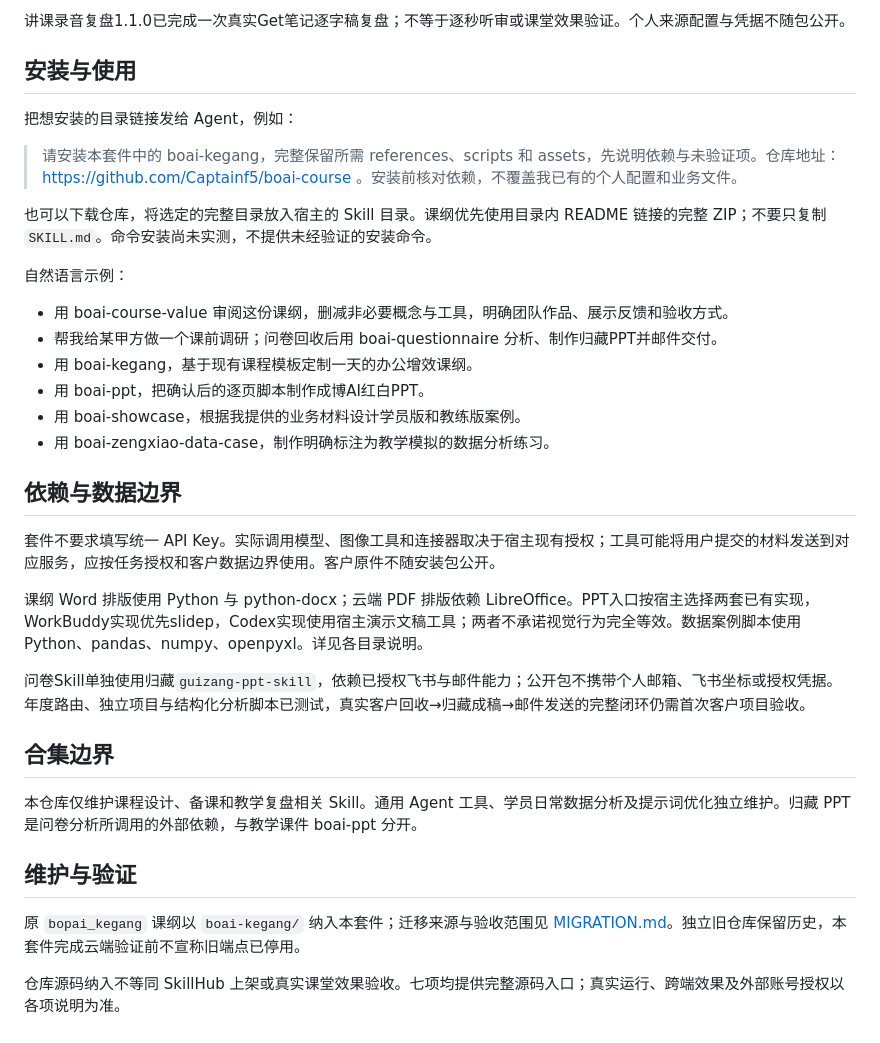
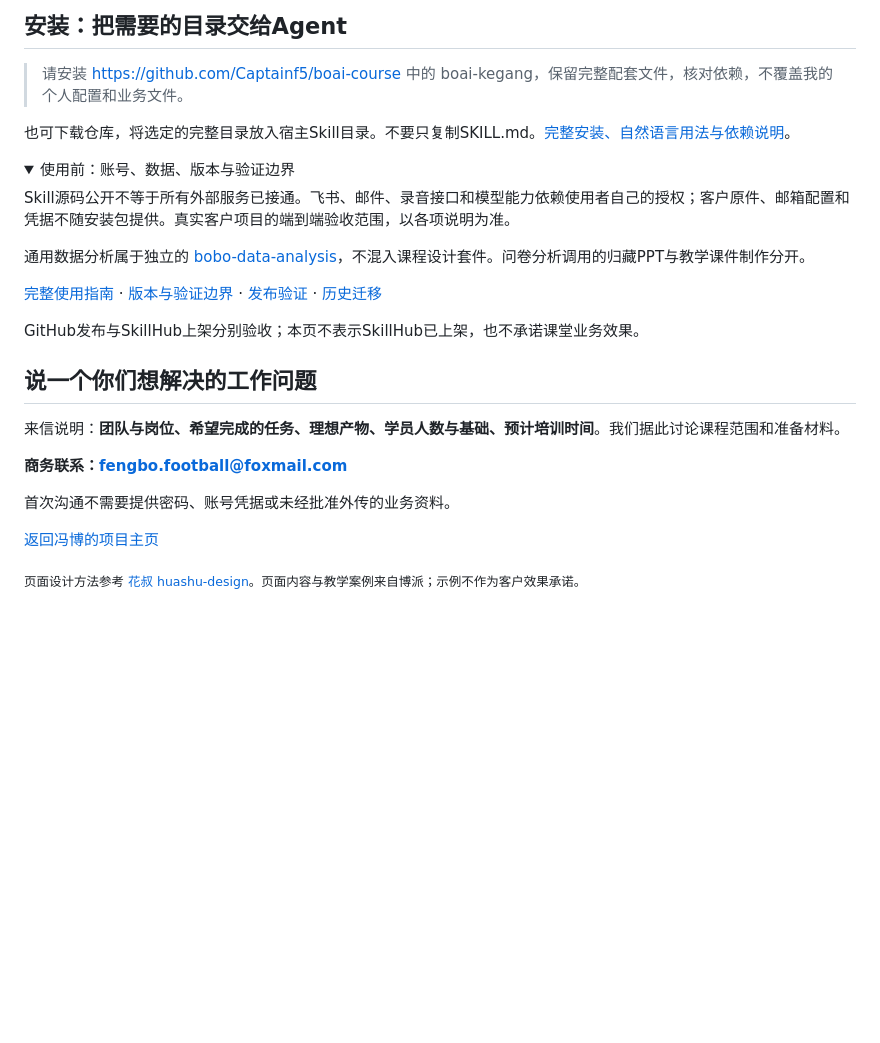
Before and after one commit to Captainf5/boai-course, a Markdown page: README.md, the part around one of its changes. GitHub-like rendering; folded sections open; blank space fills up the shorter version.

```diff
--- a/README.md
+++ b/README.md
@@ -31,36 +59,31 @@ GitHub源码与SkillHub上架分别验收；本页不表示SkillHub已上架。
 
-讲课录音复盘1.1.0已完成一次真实Get笔记逐字稿复盘；不等于逐秒听审或课堂效果验证。个人来源配置与凭据不随包公开。
+## 安装：把需要的目录交给Agent
 
-## 安装与使用
+> 请安装 https://github.com/Captainf5/boai-course 中的 boai-kegang，保留完整配套文件，核对依赖，不覆盖我的个人配置和业务文件。
 
-把想安装的目录链接发给 Agent，例如：
+也可下载仓库，将选定的完整目录放入宿主Skill目录。不要只复制SKILL.md。[完整安装、自然语言用法与依赖说明](GUIDE.md)。
 
-> 请安装本套件中的 boai-kegang，完整保留所需 references、scripts 和 assets，先说明依赖与未验证项。仓库地址：https://github.com/Captainf5/boai-course 。安装前核对依赖，不覆盖我已有的个人配置和业务文件。
+<details>
+<summary>使用前：账号、数据、版本与验证边界</summary>
 
-也可以下载仓库，将选定的完整目录放入宿主的 Skill 目录。课纲优先使用目录内 README 链接的完整 ZIP；不要只复制 `SKILL.md`。命令安装尚未实测，不提供未经验证的安装命令。
+Skill源码公开不等于所有外部服务已接通。飞书、邮件、录音接口和模型能力依赖使用者自己的授权；客户原件、邮箱配置和凭据不随安装包提供。真实客户项目的端到端验收范围，以各项说明为准。
 
-自然语言示例：
-- 用 boai-course-value 审阅这份课纲，删减非必要概念与工具，明确团队作品、展示反馈和验收方式。
-- 帮我给某甲方做一个课前调研；问卷回收后用 boai-questionnaire 分析、制作归藏PPT并邮件交付。
-- 用 boai-kegang，基于现有课程模板定制一天的办公增效课纲。
-- 用 boai-ppt，把确认后的逐页脚本制作成博AI红白PPT。
-- 用 boai-showcase，根据我提供的业务材料设计学员版和教练版案例。
-- 用 boai-zengxiao-data-case，制作明确标注为教学模拟的数据分析练习。
+通用数据分析属于独立的 [bobo-data-analysis](https://github.com/Captainf5/bobo-data-analysis)，不混入课程设计套件。问卷分析调用的归藏PPT与教学课件制作分开。
 
-## 依赖与数据边界
+[完整使用指南](GUIDE.md) · [版本与验证边界](VERSIONS.md) · [发布验证](PUBLICATION.md) · [历史迁移](MIGRATION.md)
 
-套件不要求填写统一 API Key。实际调用模型、图像工具和连接器取决于宿主现有授权；工具可能将用户提交的材料发送到对应服务，应按任务授权和客户数据边界使用。客户原件不随安装包公开。
+GitHub发布与SkillHub上架分别验收；本页不表示SkillHub已上架，也不承诺课堂业务效果。
 
-课纲 Word 排版使用 Python 与 python-docx；云端 PDF 排版依赖 LibreOffice。PPT入口按宿主选择两套已有实现，WorkBuddy实现优先slidep，Codex实现使用宿主演示文稿工具；两者不承诺视觉行为完全等效。数据案例脚本使用 Python、pandas、numpy、openpyxl。详见各目录说明。
+</details>
 
-问卷Skill单独使用归藏`guizang-ppt-skill`，依赖已授权飞书与邮件能力；公开包不携带个人邮箱、飞书坐标或授权凭据。年度路由、独立项目与结构化分析脚本已测试，真实客户回收→归藏成稿→邮件发送的完整闭环仍需首次客户项目验收。
+## 说一个你们想解决的工作问题
 
-## 合集边界
+来信说明：**团队与岗位、希望完成的任务、理想产物、学员人数与基础、预计培训时间**。我们据此讨论课程范围和准备材料。
 
-本仓库仅维护课程设计、备课和教学复盘相关 Skill。通用 Agent 工具、学员日常数据分析及提示词优化独立维护。归藏 PPT 是问卷分析所调用的外部依赖，与教学课件 boai-ppt 分开。
+**商务联系：[fengbo.football@foxmail.com](mailto:fengbo.football@foxmail.com)**
 
-## 维护与验证
+首次沟通不需要提供密码、账号凭据或未经批准外传的业务资料。
 
-原 `bopai_kegang` 课纲以 `boai-kegang/` 纳入本套件；迁移来源与验收范围见 [MIGRATION.md](MIGRATION.md)。独立旧仓库保留历史，本套件完成云端验证前不宣称旧端点已停用。
+[返回冯博的项目主页](https://github.com/Captainf5)
 
-仓库源码纳入不等同 SkillHub 上架或真实课堂效果验收。七项均提供完整源码入口；真实运行、跨端效果及外部账号授权以各项说明为准。
+<sub>页面设计方法参考 [花叔 huashu-design](https://github.com/alchaincyf/huashu-design)。页面内容与教学案例来自博派；示例不作为客户效果承诺。</sub>
```
Also changed, not shown: other parts of README.md (+46 -18 lines), GUIDE.md (added, +66 -0 lines), assets/readme/case-mobile.png (added), assets/readme/case.png (added), assets/readme/hero-mobile.png (added), assets/readme/hero.png (added).
